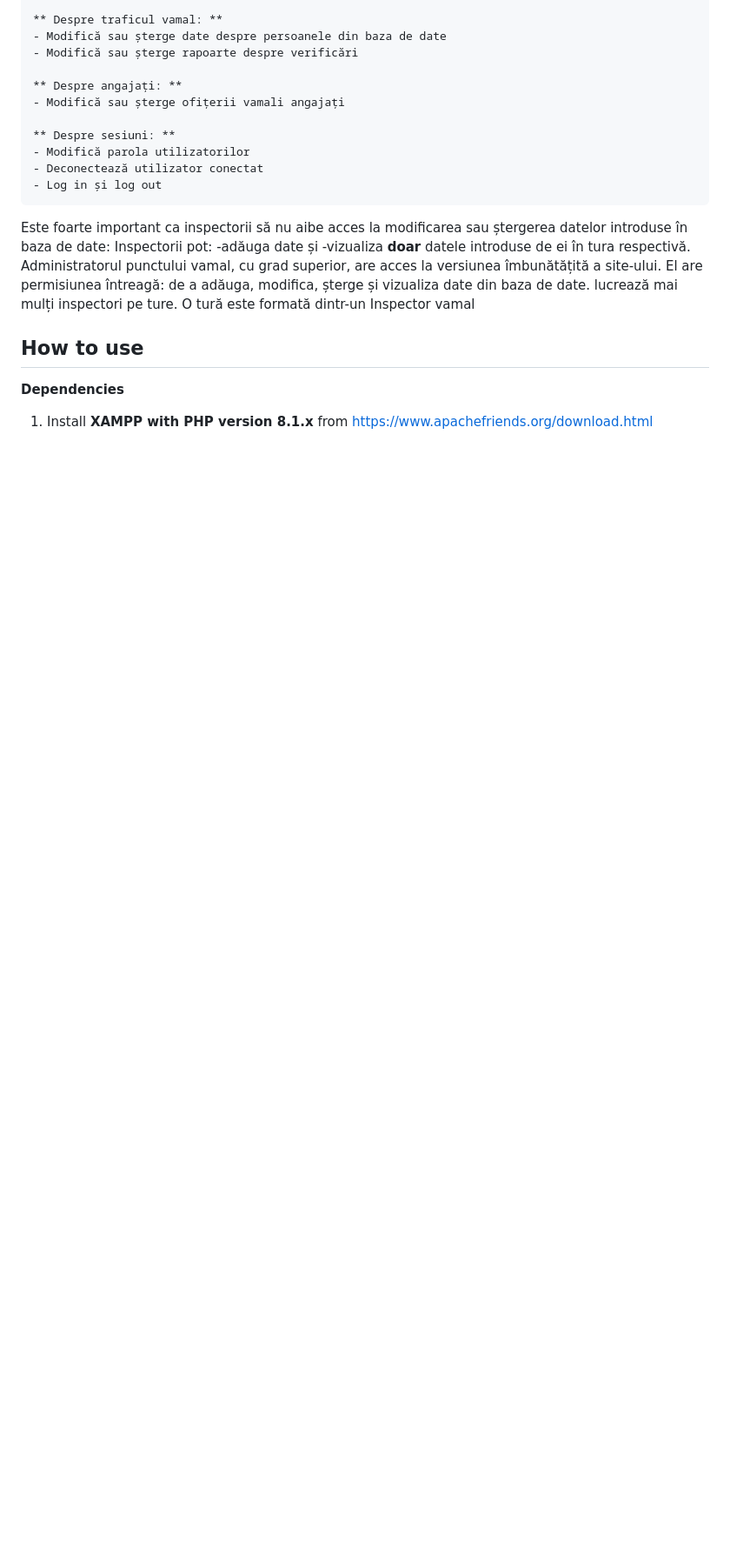
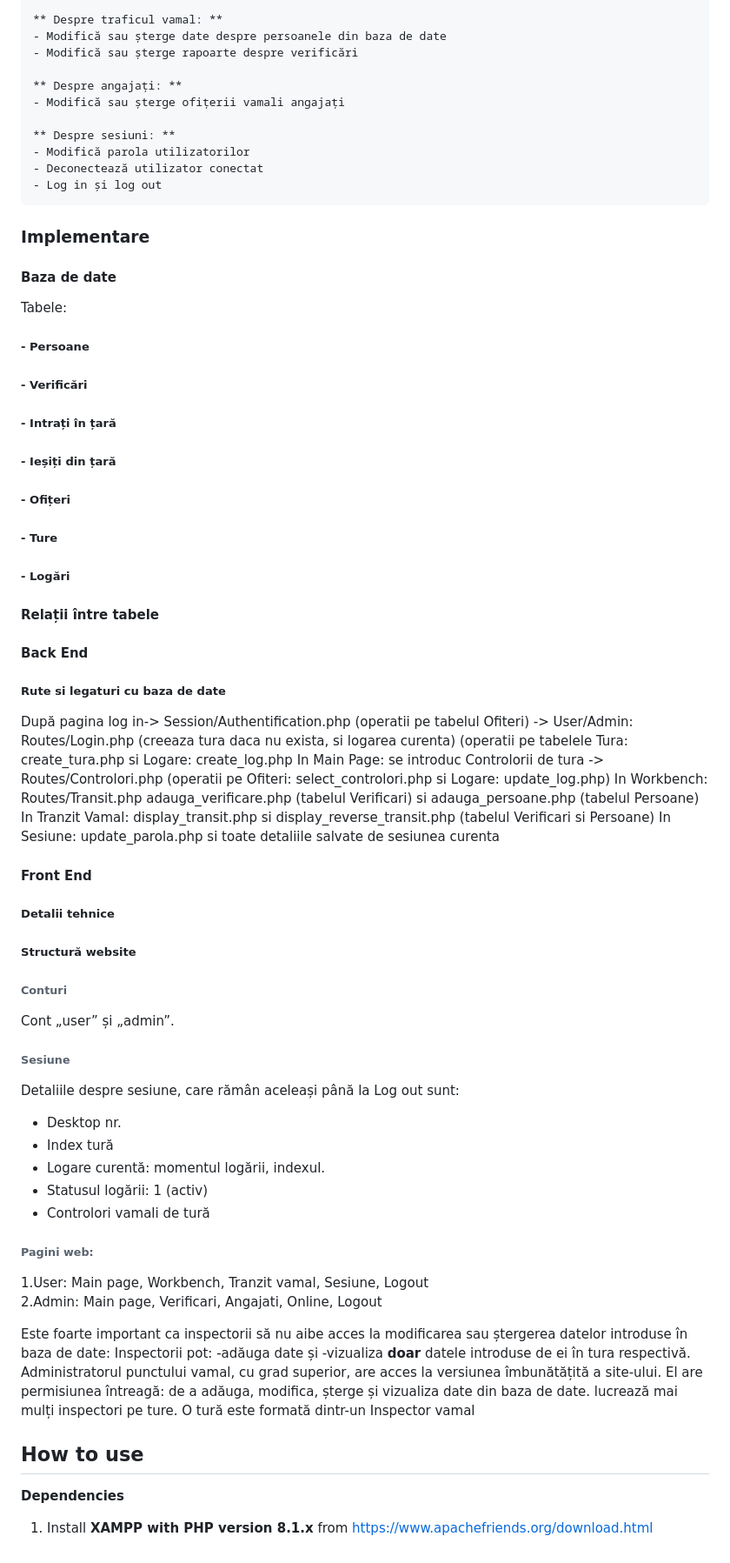
Before and after one commit to florin-daniel-marin/Gestionare_punct_vamal, a Markdown page: README.md, the part around the change printed below. Shown: that part at 87% size. Drawn GitHub-style; blank space fills up the shorter version.

```diff
--- a/README.md
+++ b/README.md
@@ -65,6 +70,44 @@
     - Deconectează utilizator conectat
     - Log in și log out
 
+### Implementare
+#### Baza de date
+Tabele:
+##### - Persoane
+##### - Verificări
+##### - Intrați în țară
+##### - Ieșiți din țară
+##### - Ofițeri
+##### - Ture
+##### - Logări
+
+#### Relații între tabele
+
+#### Back End
+##### Rute si legaturi cu baza de date
+După pagina log in-> Session/Authentification.php (operatii pe tabelul Ofiteri) -> User/Admin: Routes/Login.php (creeaza tura daca nu exista, si logarea curenta) (operatii pe tabelele Tura: create_tura.php si Logare: create_log.php
+In Main Page: se introduc Controlorii de tura -> Routes/Controlori.php (operatii pe Ofiteri: select_controlori.php si Logare: update_log.php)
+In Workbench: Routes/Transit.php  adauga_verificare.php (tabelul Verificari) si adauga_persoane.php (tabelul Persoane)
+In Tranzit Vamal: display_transit.php si display_reverse_transit.php (tabelul Verificari si Persoane)
+In Sesiune: update_parola.php si toate detaliile salvate de sesiunea curenta
+#### Front End
+##### Detalii tehnice
+
+
+##### Structură website
+###### Conturi
+  Cont „user” și „admin”.
+
+###### Sesiune
+  Detaliile despre sesiune, care rămân aceleași până la Log out sunt:
+  - Desktop nr.
+  - Index tură
+  - Logare curentă: momentul logării, indexul.
+  - Statusul logării: 1 (activ)
+  - Controlori vamali de tură
+###### Pagini web:
+1.User: Main page, Workbench, Tranzit vamal, Sesiune, Logout
+2.Admin: Main page, Verificari, Angajati, Online, Logout
 
 
   Este foarte important ca inspectorii să nu aibe acces la modificarea sau ștergerea datelor introduse în baza de date: Inspectorii pot: -adăuga date și -vizualiza **doar** datele introduse de ei în tura respectivă. Administratorul punctului vamal, cu grad superior, are acces la versiunea îmbunătățită a site-ului. El are permisiunea întreagă: de a adăuga, modifica, șterge și vizualiza date din baza de date.  lucrează mai mulți inspectori pe ture. O tură este formată dintr-un Inspector vamal
```
Also changed, not shown: other parts of README.md (+7 -2 lines).
